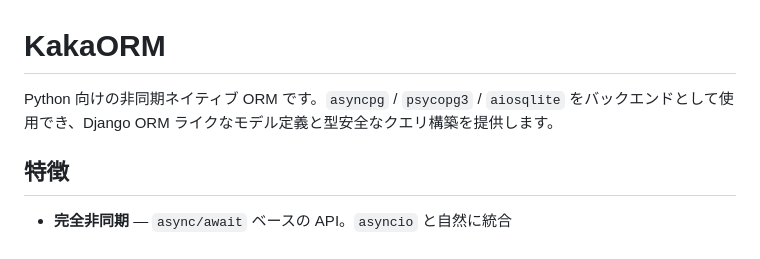
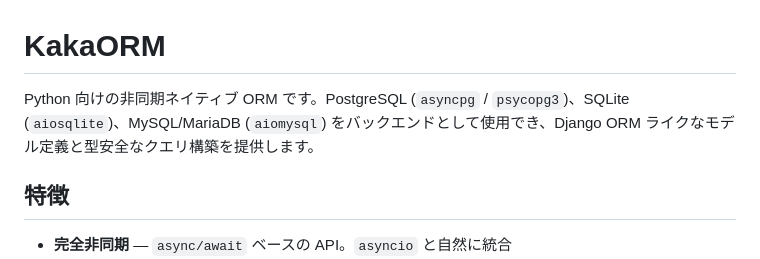
Before and after one commit to AyumuTakai/KakaORM, a Markdown page: README.md, the part around the change. GitHub-like rendering.

Commit message:
Fix README description to include MySQL/MariaDB support
Update the introductory paragraph to accurately list all supported
databases: PostgreSQL (asyncpg/psycopg3), SQLite (aiosqlite), and
MySQL/MariaDB (aiomysql). Previously only mentioned the first three.

```diff
--- a/README.md
+++ b/README.md
@@ -1,6 +1,6 @@
 # KakaORM
 
-Python 向けの非同期ネイティブ ORM です。`asyncpg` / `psycopg3` / `aiosqlite` をバックエンドとして使用でき、Django ORM ライクなモデル定義と型安全なクエリ構築を提供します。
+Python 向けの非同期ネイティブ ORM です。PostgreSQL (`asyncpg` / `psycopg3`)、SQLite (`aiosqlite`)、MySQL/MariaDB (`aiomysql`) をバックエンドとして使用でき、Django ORM ライクなモデル定義と型安全なクエリ構築を提供します。
 
 ## 特徴
 
```
